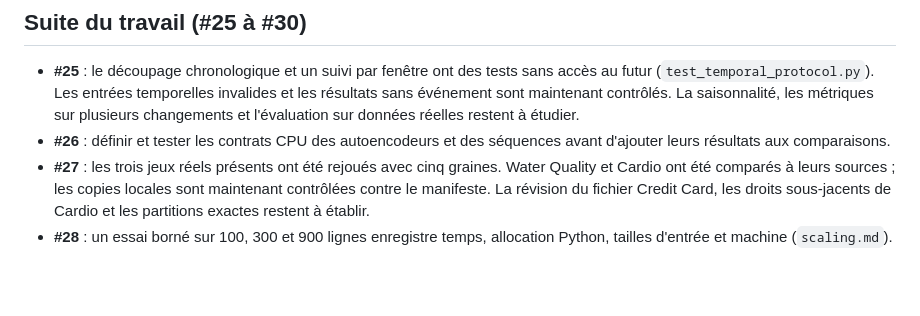
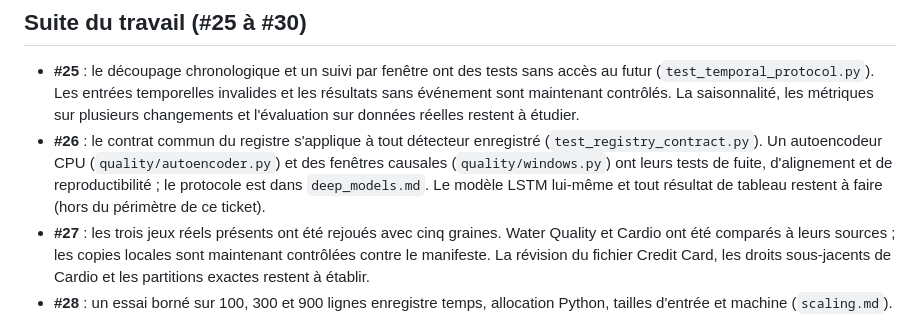
Before and after one commit to theobigand/etl-anomaly-benchmark, a Markdown page: verification/issues.md, the part around the change. GitHub-like rendering; blank space fills up the shorter version.

```diff
--- a/verification/issues.md
+++ b/verification/issues.md
@@ -78,8 +78,12 @@ sont pas tous remplis.
   invalides et les résultats sans événement sont maintenant contrôlés. La saisonnalité, les
   métriques sur plusieurs changements et l'évaluation sur données réelles
   restent à étudier.
-- **#26** : définir et tester les contrats CPU des autoencodeurs et des
-  séquences avant d'ajouter leurs résultats aux comparaisons.
+- **#26** : le contrat commun du registre s'applique à tout détecteur
+  enregistré (`test_registry_contract.py`). Un autoencodeur CPU
+  (`quality/autoencoder.py`) et des fenêtres causales (`quality/windows.py`)
+  ont leurs tests de fuite, d'alignement et de reproductibilité ; le protocole
+  est dans `deep_models.md`. Le modèle LSTM lui-même et tout résultat de
+  tableau restent à faire (hors du périmètre de ce ticket).
 - **#27** : les trois jeux réels présents ont été rejoués avec cinq graines.
   Water Quality et Cardio ont été comparés à leurs sources ; les copies locales
   sont maintenant contrôlées contre le manifeste. La révision du fichier
```
Also changed, not shown: README.md (+10 -4 lines), verification/deep_models.md (added, +68 -0 lines).
